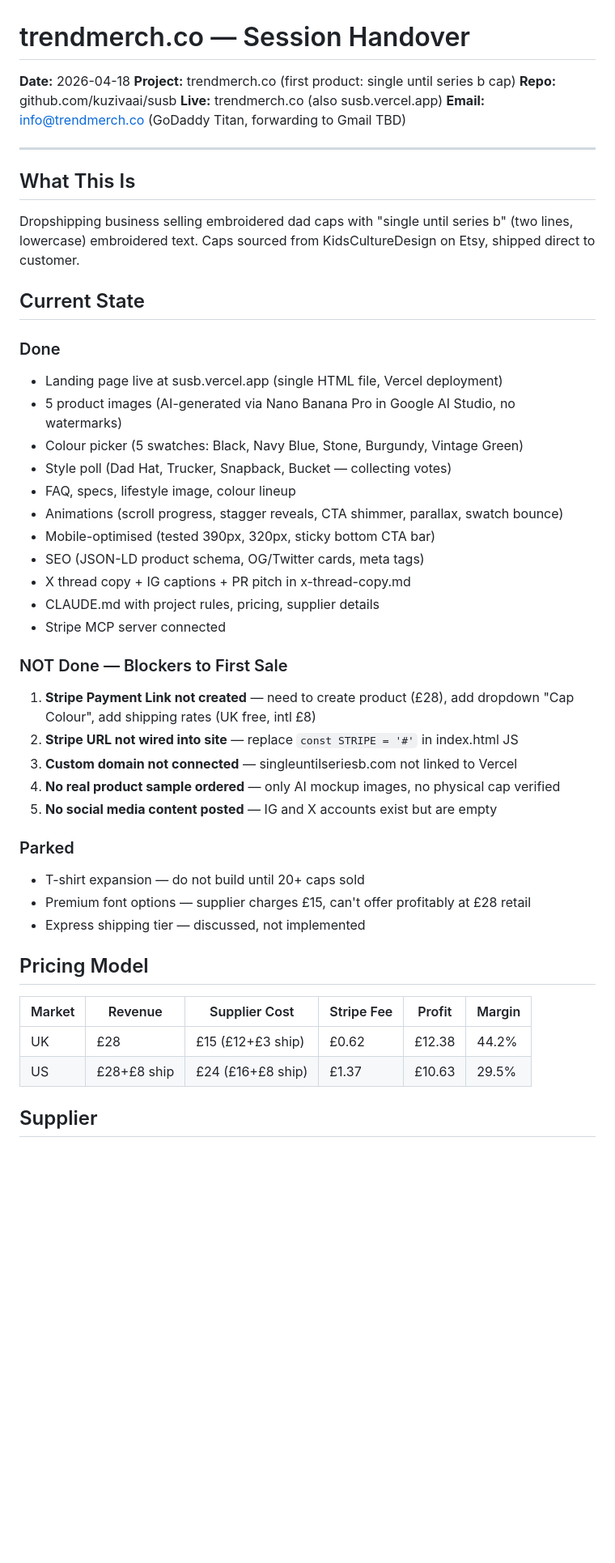
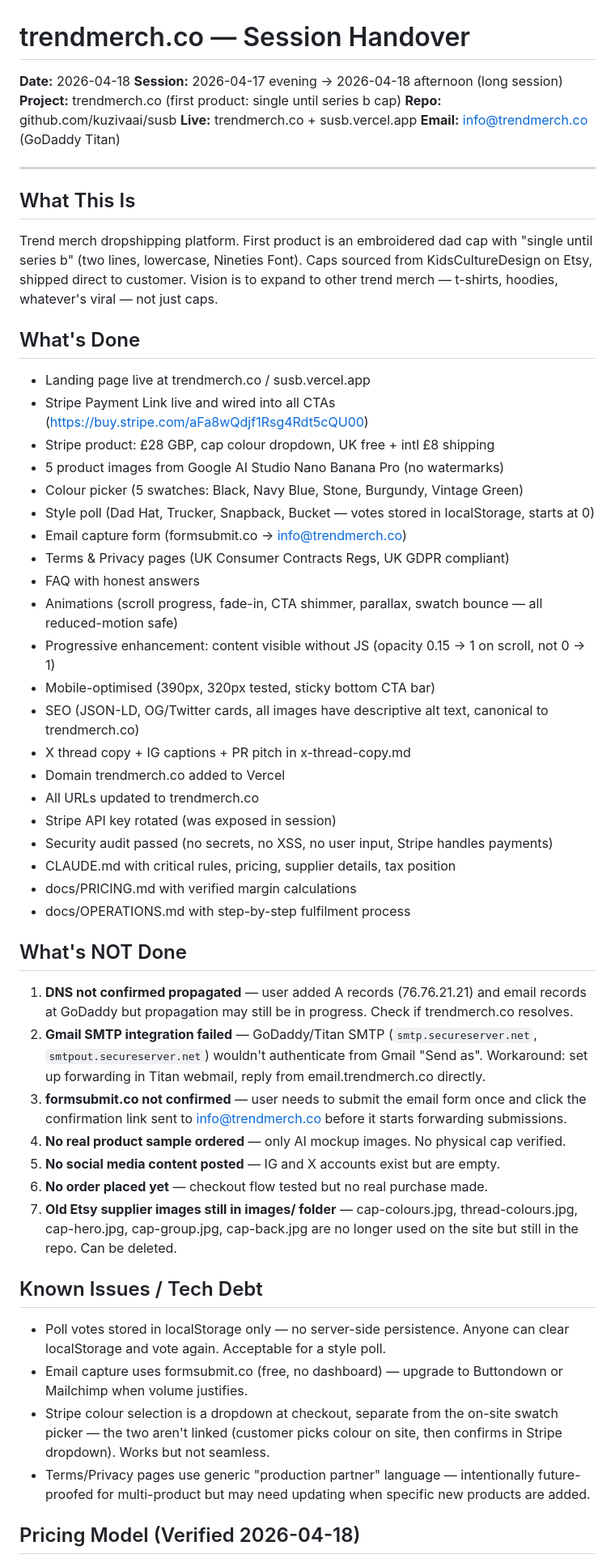
Before and after one commit to kuzivaai/susb, a Markdown page: docs/HANDOVER.md, the part around one of its changes. Shown at 81% size. Rendered like a GitHub page; blank space fills up the shorter version.

```diff
--- a/docs/HANDOVER.md
+++ b/docs/HANDOVER.md
@@ -1,50 +1,58 @@
 # trendmerch.co — Session Handover
 
 **Date:** 2026-04-18
+**Session:** 2026-04-17 evening → 2026-04-18 afternoon (long session)
 **Project:** trendmerch.co (first product: single until series b cap)
 **Repo:** github.com/kuzivaai/susb
-**Live:** trendmerch.co (also susb.vercel.app)
-**Email:** info@trendmerch.co (GoDaddy Titan, forwarding to Gmail TBD)
+**Live:** trendmerch.co + susb.vercel.app
+**Email:** info@trendmerch.co (GoDaddy Titan)
 
 ---
 
 ## What This Is
 
-Dropshipping business selling embroidered dad caps with "single until series b" (two lines, lowercase) embroidered text. Caps sourced from KidsCultureDesign on Etsy, shipped direct to customer.
+Trend merch dropshipping platform. First product is an embroidered dad cap with "single until series b" (two lines, lowercase, Nineties Font). Caps sourced from KidsCultureDesign on Etsy, shipped direct to customer. Vision is to expand to other trend merch — t-shirts, hoodies, whatever's viral — not just caps.
 
-## Current State
+## What's Done
 
-### Done
-- Landing page live at susb.vercel.app (single HTML file, Vercel deployment)
-- 5 product images (AI-generated via Nano Banana Pro in Google AI Studio, no watermarks)
+- Landing page live at trendmerch.co / susb.vercel.app
+- Stripe Payment Link live and wired into all CTAs (https://buy.stripe.com/aFa8wQdjf1Rsg4Rdt5cQU00)
+- Stripe product: £28 GBP, cap colour dropdown, UK free + intl £8 shipping
+- 5 product images from Google AI Studio Nano Banana Pro (no watermarks)
 - Colour picker (5 swatches: Black, Navy Blue, Stone, Burgundy, Vintage Green)
-- Style poll (Dad Hat, Trucker, Snapback, Bucket — collecting votes)
-- FAQ, specs, lifestyle image, colour lineup
-- Animations (scroll progress, stagger reveals, CTA shimmer, parallax, swatch bounce)
-- Mobile-optimised (tested 390px, 320px, sticky bottom CTA bar)
-- SEO (JSON-LD product schema, OG/Twitter cards, meta tags)
+- Style poll (Dad Hat, Trucker, Snapback, Bucket — votes stored in localStorage, starts at 0)
+- Email capture form (formsubmit.co → info@trendmerch.co)
+- Terms & Privacy pages (UK Consumer Contracts Regs, UK GDPR compliant)
+- FAQ with honest answers
+- Animations (scroll progress, fade-in, CTA shimmer, parallax, swatch bounce — all reduced-motion safe)
+- Progressive enhancement: content visible without JS (opacity 0.15 → 1 on scroll, not 0 → 1)
+- Mobile-optimised (390px, 320px tested, sticky bottom CTA bar)
+- SEO (JSON-LD, OG/Twitter cards, all images have descriptive alt text, canonical to trendmerch.co)
 - X thread copy + IG captions + PR pitch in x-thread-copy.md
-- CLAUDE.md with project rules, pricing, supplier details
-- Stripe MCP server connected
+- Domain trendmerch.co added to Vercel
+- All URLs updated to trendmerch.co
+- Stripe API key rotated (was exposed in session)
+- Security audit passed (no secrets, no XSS, no user input, Stripe handles payments)
+- CLAUDE.md with critical rules, pricing, supplier details, tax position
+- docs/PRICING.md with verified margin calculations
+- docs/OPERATIONS.md with step-by-step fulfilment process
 
-### NOT Done — Blockers to First Sale
-1. **Stripe Payment Link not created** — need to create product (£28), add dropdown "Cap Colour", add shipping rates (UK free, intl £8)
-2. **Stripe URL not wired into site** — replace `const STRIPE = '#'` in index.html JS
-3. **Custom domain not connected** — singleuntilseriesb.com not linked to Vercel
-4. **No real product sample ordered** — only AI mockup images, no physical cap verified
-5. **No social media content posted** — IG and X accounts exist but are empty
+## What's NOT Done
 
-### Parked
-- T-shirt expansion — do not build until 20+ caps sold
-- Premium font options — supplier charges £15, can't offer profitably at £28 retail
-- Express shipping tier — discussed, not implemented
+1. **DNS not confirmed propagated** — user added A records (76.76.21.21) and email records at GoDaddy but propagation may still be in progress. Check if trendmerch.co resolves.
+2. **Gmail SMTP integration failed** — GoDaddy/Titan SMTP (`smtp.secureserver.net`, `smtpout.secureserver.net`) wouldn't authenticate from Gmail "Send as". Workaround: set up forwarding in Titan webmail, reply from email.trendmerch.co directly.
+3. **formsubmit.co not confirmed** — user needs to submit the email form once and click the confirmation link sent to info@trendmerch.co before it starts forwarding submissions.
+4. **No real product sample ordered** — only AI mockup images. No physical cap verified.
+5. **No social media content posted** — IG and X accounts exist but are empty.
+6. **No order placed yet** — checkout flow tested but no real purchase made.
+7. **Old Etsy supplier images still in images/ folder** — cap-colours.jpg, thread-colours.jpg, cap-hero.jpg, cap-group.jpg, cap-back.jpg are no longer used on the site but still in the repo. Can be deleted.
 
-## Pricing Model
+## Known Issues / Tech Debt
 
-| Market | Revenue | Supplier Cost | Stripe Fee | Profit | Margin |
-|--------|---------|---------------|------------|--------|--------|
-| UK | £28 | £15 (£12+£3 ship) | £0.62 | £12.38 | 44.2% |
-| US | £28+£8 ship | £24 (£16+£8 ship) | £1.37 | £10.63 | 29.5% |
+- Poll votes stored in localStorage only — no server-side persistence. Anyone can clear localStorage and vote again. Acceptable for a style poll.
+- Email capture uses formsubmit.co (free, no dashboard) — upgrade to Buttondown or Mailchimp when volume justifies.
+- Stripe colour selection is a dropdown at checkout, separate from the on-site swatch picker — the two aren't linked (customer picks colour on site, then confirms in Stripe dropdown). Works but not seamless.
+- Terms/Privacy pages use generic "production partner" language — intentionally future-proofed for multi-product but may need updating when specific new products are added.
 
-## Supplier
+## Pricing Model (Verified 2026-04-18)
 
```
Also changed, not shown: other parts of docs/HANDOVER.md (+59 -27 lines).
